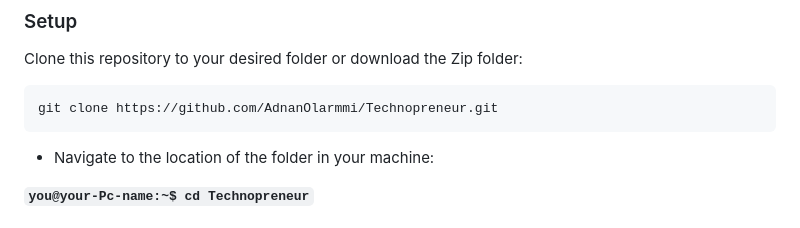
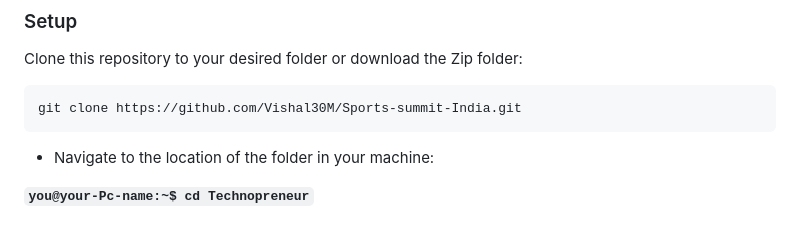
Before and after one commit to Vishal30M/AI-Beyond-Borders, a Markdown page: README.md, the part around the change printed below. Rendered like a GitHub page.

````diff
--- a/README.md
+++ b/README.md
@@ -113,7 +91,7 @@ In order to run this project you need:
 Clone this repository to your desired folder or download the Zip folder:
 
 ```
-git clone https://github.com/AdnanOlarmmi/Technopreneur.git
+git clone https://github.com/Vishal30M/Sports-summit-India.git
 ```
 
 - Navigate to the location of the folder in your machine:
````
Also changed, not shown: other parts of README.md (+1 -23 lines).
